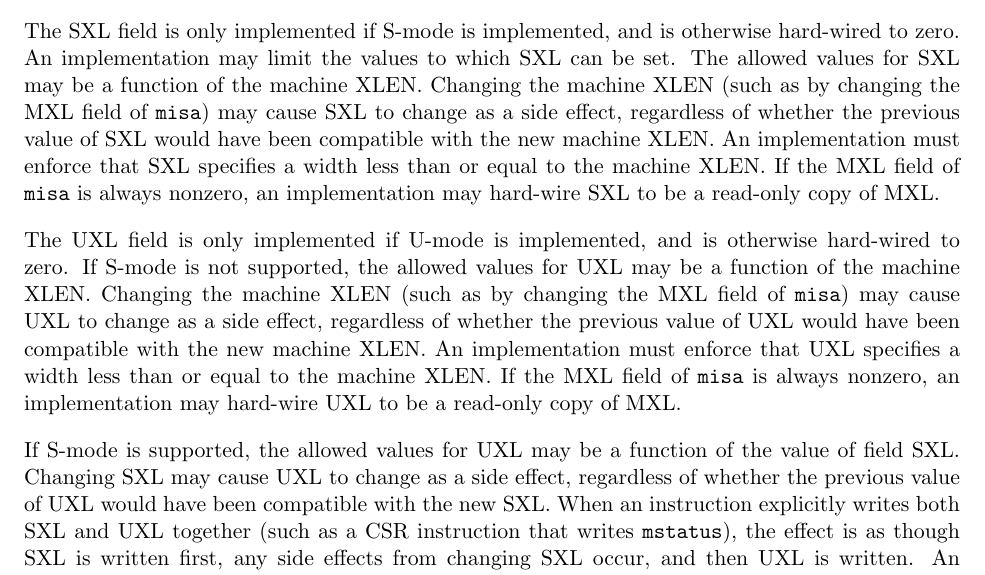
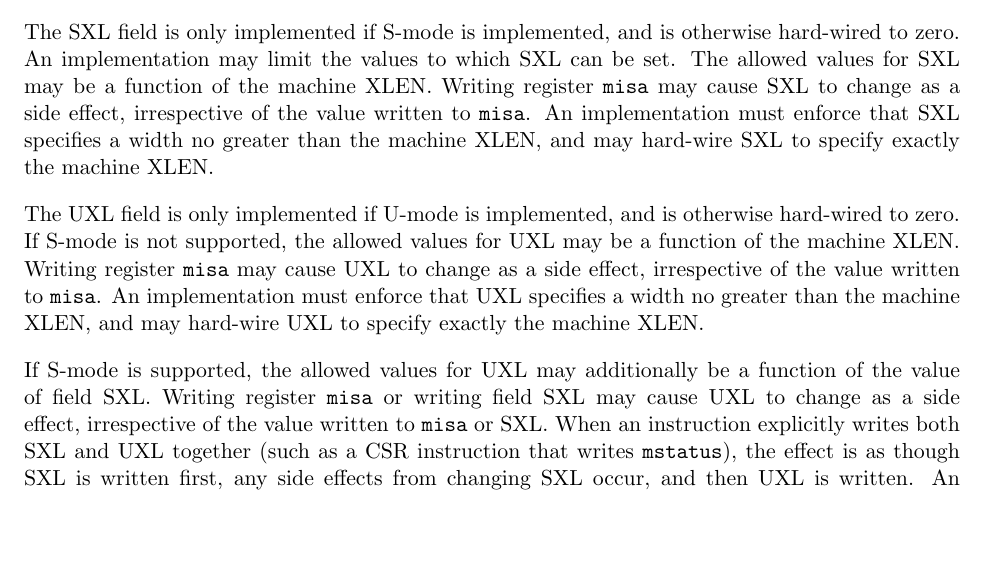
Before and after one commit to riscv/riscv-isa-manual, a LaTeX thesis (src/riscv-privileged.tex, which reads src/machine.tex): part of page 31 of 85, cut so that both start at the same text, the shorter picture padded with empty space. Compiled offline with pdfLaTeX.

Commit message:
Update UXL/SXL language

```diff
--- a/src/machine.tex
+++ b/src/machine.tex
@@ -537,33 +537,29 @@ field of {\tt misa}, shown in Table~\ref{misabase}.  These fields only exist
 for RV64 and RV128; RV32 machines always use RV32 for S-mode and U-mode.
 
 The SXL field is only implemented if S-mode is implemented, and is otherwise
-hard-wired to zero.  An implementation may limit the values to which SXL can be
-set.  The allowed values for SXL may be a function of the machine XLEN.
-Changing the machine XLEN (such as by changing the MXL field of {\tt misa})
-may cause SXL to change as a side effect, regardless of whether the previous
-value of SXL would have been compatible with the new machine XLEN.  An
-implementation must enforce that SXL specifies a width less than or equal to
-the machine XLEN.  If the MXL field of {\tt misa} is always nonzero, an
-implementation may hard-wire SXL to be a read-only copy of MXL.
+hard-wired to zero.  An implementation may limit the values to which SXL can
+be set.  The allowed values for SXL may be a function of the machine XLEN.
+Writing register {\tt misa} may cause SXL to change as a side effect,
+irrespective of the value written to {\tt misa}.  An implementation must
+enforce that SXL specifies a width no greater than the machine XLEN, and may
+hard-wire SXL to specify exactly the machine XLEN.
 
 The UXL field is only implemented if U-mode is implemented, and is otherwise
-hard-wired to zero.  If S-mode is not supported, the allowed values for UXL may
-be a function of the machine XLEN.  Changing the machine XLEN (such as by
-changing the MXL field of {\tt misa}) may cause UXL to change as a side
-effect, regardless of whether the previous value of UXL would have been
-compatible with the new machine XLEN.  An implementation must enforce that UXL
-specifies a width less than or equal to the machine XLEN.  If the MXL field of
-{\tt misa} is always nonzero, an implementation may hard-wire UXL to be a
-read-only copy of MXL.
-
-If S-mode is supported, the allowed values for UXL may be a function of the
-value of field SXL.  Changing SXL may cause UXL to change as a side effect,
-regardless of whether the previous value of UXL would have been compatible with
-the new SXL.  When an instruction explicitly writes both SXL and UXL together
-(such as a CSR instruction that writes {\tt mstatus}), the effect is as though
-SXL is written first, any side effects from changing SXL occur, and then UXL is
-written.  An implementation must enforce that UXL is no greater than SXL, and
-may hard-wire UXL to be a read-only copy of SXL.
+hard-wired to zero.  If S-mode is not supported, the allowed values for UXL
+may be a function of the machine XLEN.  Writing register {\tt misa} may cause
+UXL to change as a side effect, irrespective of the value written to {\tt
+misa}.  An implementation must enforce that UXL specifies a width no greater
+than the machine XLEN, and may hard-wire UXL to specify exactly the machine
+XLEN.
+
+If S-mode is supported, the allowed values for UXL may additionally be
+a function of the value of field SXL.  Writing register {\tt misa} or writing
+field SXL may cause UXL to change as a side effect, irrespective of the value
+written to {\tt misa} or SXL.  When an instruction explicitly writes both SXL
+and UXL together (such as a CSR instruction that writes {\tt mstatus}), the
+effect is as though SXL is written first, any side effects from changing SXL
+occur, and then UXL is written.  An implementation must enforce that UXL is no
+greater than SXL, and may hard-wire UXL to be a read-only copy of SXL.
 
 \subsection{Memory Privilege in {\tt mstatus} Register}
 
```
